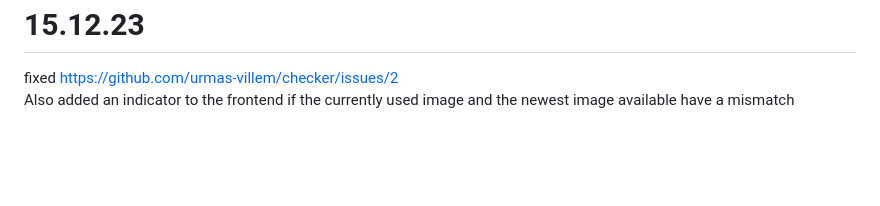
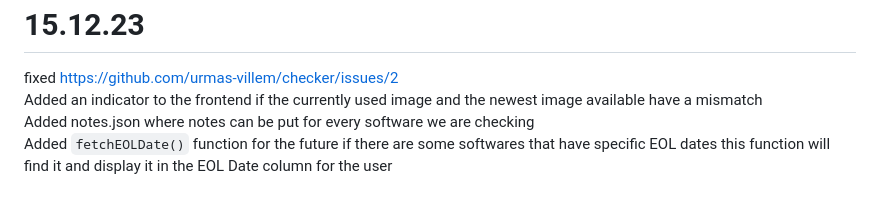
Before and after one commit to urmas-villem/checker, a Markdown page: README.md, the part around the change. Rendered like a GitHub page; blank space fills up the shorter version.

````diff
--- a/README.md
+++ b/README.md
@@ -59,4 +59,6 @@ Also added some minor styling to the page
 
 # 15.12.23
 fixed https://github.com/urmas-villem/checker/issues/2
-Also added an indicator to the frontend if the currently used image and the newest image available have a mismatch
+Added an indicator to the frontend if the currently used image and the newest image available have a mismatch
+Added notes.json where notes can be put for every software we are checking
+Added ```fetchEOLDate()``` function for the future if there are some softwares that have specific EOL dates this function will find it and display it in the EOL Date column for the user
````
